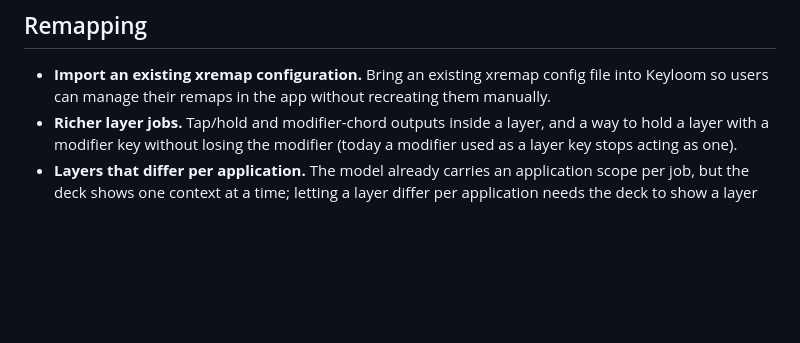
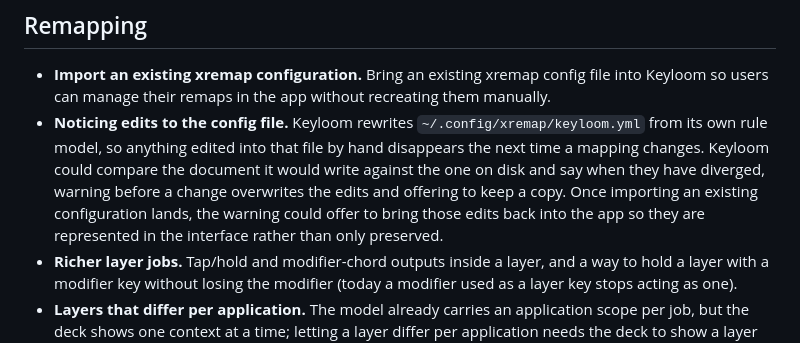
Before and after one commit to BlakeGardner/Keyloom, a Markdown page: docs/Upcoming_Features.md, the part around the change. GitHub-like rendering; blank space fills up the shorter version.

Commit message:
Plan detecting hand edits to the generated config
Keyloom rewrites keyloom.yml from its own rule model, so edits made to
that file by hand vanish on the next mapping change. Record the plan to
compare the document Keyloom would write against the one on disk, warn
before an overwrite, and later offer to import those edits once importing
an existing configuration lands.

Co-Authored-By: Claude Opus 5 <noreply@anthropic.com>

```diff
--- a/docs/Upcoming_Features.md
+++ b/docs/Upcoming_Features.md
@@ -11,6 +11,14 @@ without a user-facing feature of its own.
 - **Import an existing xremap configuration.** Bring an existing xremap
   config file into Keyloom so users can manage their remaps in the app
   without recreating them manually.
+- **Noticing edits to the config file.** Keyloom rewrites
+  `~/.config/xremap/keyloom.yml` from its own rule model, so anything edited
+  into that file by hand disappears the next time a mapping changes. Keyloom
+  could compare the document it would write against the one on disk and say
+  when they have diverged, warning before a change overwrites the edits and
+  offering to keep a copy. Once importing an existing configuration lands,
+  the warning could offer to bring those edits back into the app so they are
+  represented in the interface rather than only preserved.
 - **Richer layer jobs.** Tap/hold and modifier-chord outputs inside a layer,
   and a way to hold a layer with a modifier key without losing the modifier
   (today a modifier used as a layer key stops acting as one).
```
